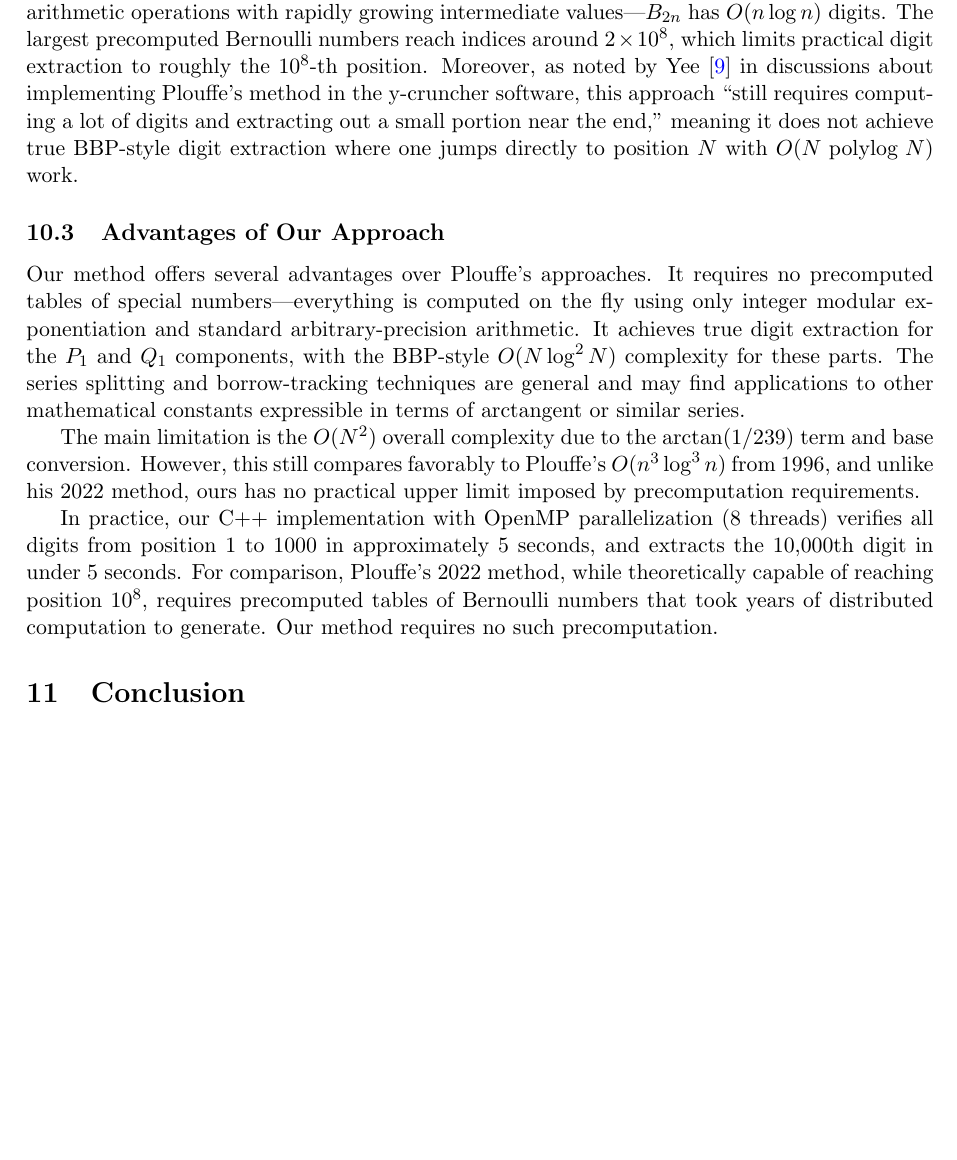
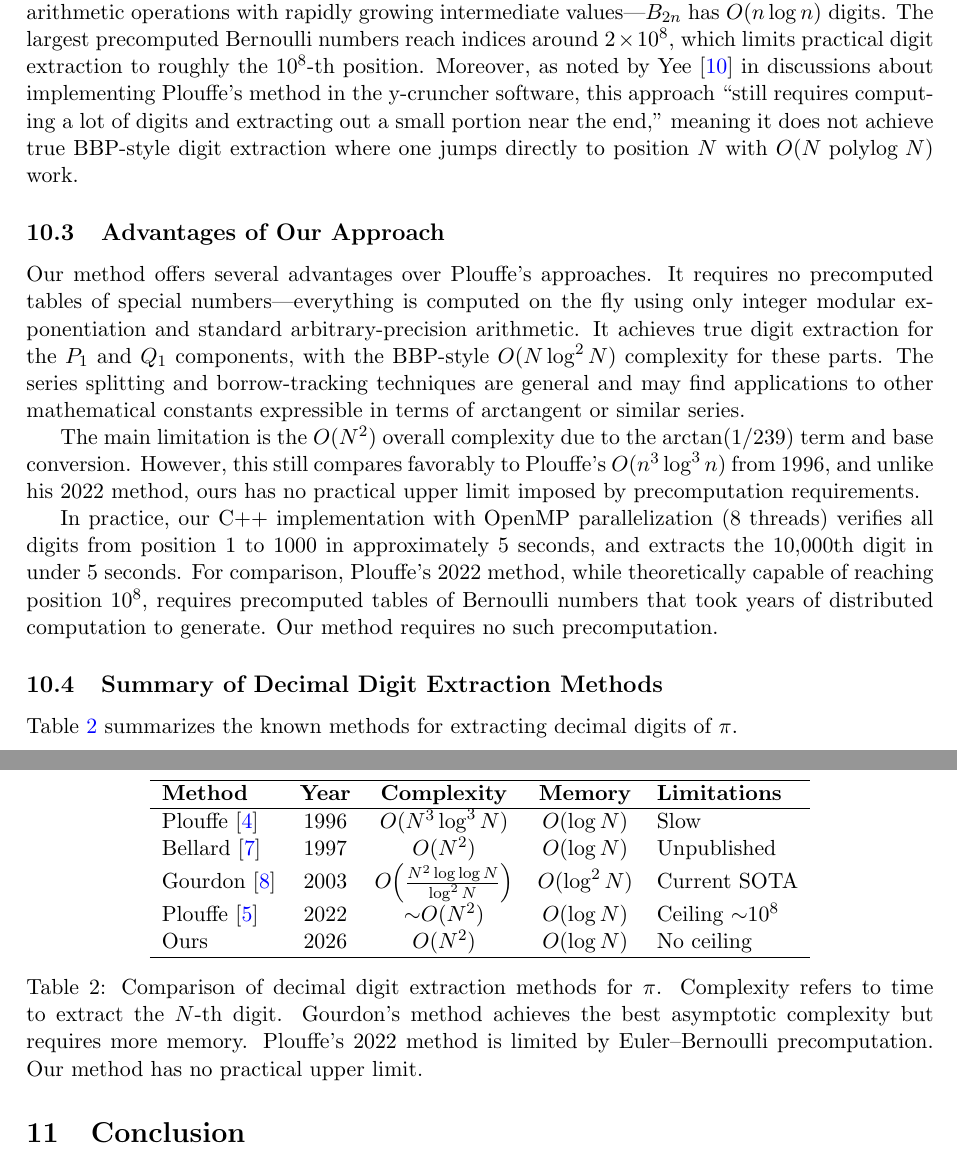
Before and after one commit to jbabcanec/Machin-Type-Pi-Digit-Extraction, a LaTeX paper (pi_decimal_paper.tex): part of page 11 of 12 before the commit and two parts of pages 11 and 12 of 13 after it, the two joined at a grey line, cut so that both start at the same text, the shorter picture padded with empty space. Compiled offline with pdfLaTeX.

Commit message:
Add comparison table of decimal digit extraction methods
Includes Plouffe 1996, Bellard 1997, Gourdon 2003, Plouffe 2022, and our method
with complexity, memory, and limitations for each.

Co-Authored-By: Claude Opus 4.5 <noreply@anthropic.com>

```diff
--- a/pi_decimal_paper.tex
+++ b/pi_decimal_paper.tex
@@ -445,6 +445,27 @@ The main limitation is the $O(N^2)$ overall complexity due to the $\arctan(1/239
 
 In practice, our C++ implementation with OpenMP parallelization (8 threads) verifies all digits from position 1 to 1000 in approximately 5 seconds, and extracts the 10,000th digit in under 5 seconds. For comparison, Plouffe's 2022 method, while theoretically capable of reaching position $10^8$, requires precomputed tables of Bernoulli numbers that took years of distributed computation to generate. Our method requires no such precomputation.
 
+\subsection{Summary of Decimal Digit Extraction Methods}
+
+Table~\ref{tab:comparison} summarizes the known methods for extracting decimal digits of $\pi$.
+
+\begin{table}[h]
+\centering
+\begin{tabular}{lcccl}
+\hline
+\textbf{Method} & \textbf{Year} & \textbf{Complexity} & \textbf{Memory} & \textbf{Limitations} \\
+\hline
+Plouffe~\cite{plouffe1996} & 1996 & $O(N^3 \log^3 N)$ & $O(\log N)$ & Slow \\
+Bellard~\cite{bellard1997} & 1997 & $O(N^2)$ & $O(\log N)$ & Unpublished \\
+Gourdon~\cite{gourdon2003} & 2003 & $O\!\left(\frac{N^2 \log\log N}{\log^2 N}\right)$ & $O(\log^2 N)$ & Current SOTA \\
+Plouffe~\cite{plouffe2022} & 2022 & ${\sim}O(N^2)$ & $O(\log N)$ & Ceiling ${\sim}10^8$ \\
+Ours & 2026 & $O(N^2)$ & $O(\log N)$ & No ceiling \\
+\hline
+\end{tabular}
+\caption{Comparison of decimal digit extraction methods for $\pi$. Complexity refers to time to extract the $N$-th digit. Gourdon's method achieves the best asymptotic complexity but requires more memory. Plouffe's 2022 method is limited by Euler--Bernoulli precomputation. Our method has no practical upper limit.}
+\label{tab:comparison}
+\end{table}
+
 \section{Conclusion}
 
 We have presented a new method for extracting decimal digits of $\pi$ based on Machin's classical formula. The key innovations are series splitting, which eliminates the alternating signs that would otherwise prevent the application of modular arithmetic, and borrow tracking, which enables the combination of fractional parts under subtraction without computing or storing any integer parts.
```
Also changed, not shown: pi_decimal_paper.pdf, pi_decimal_paper.tex (3 more changed lines).
